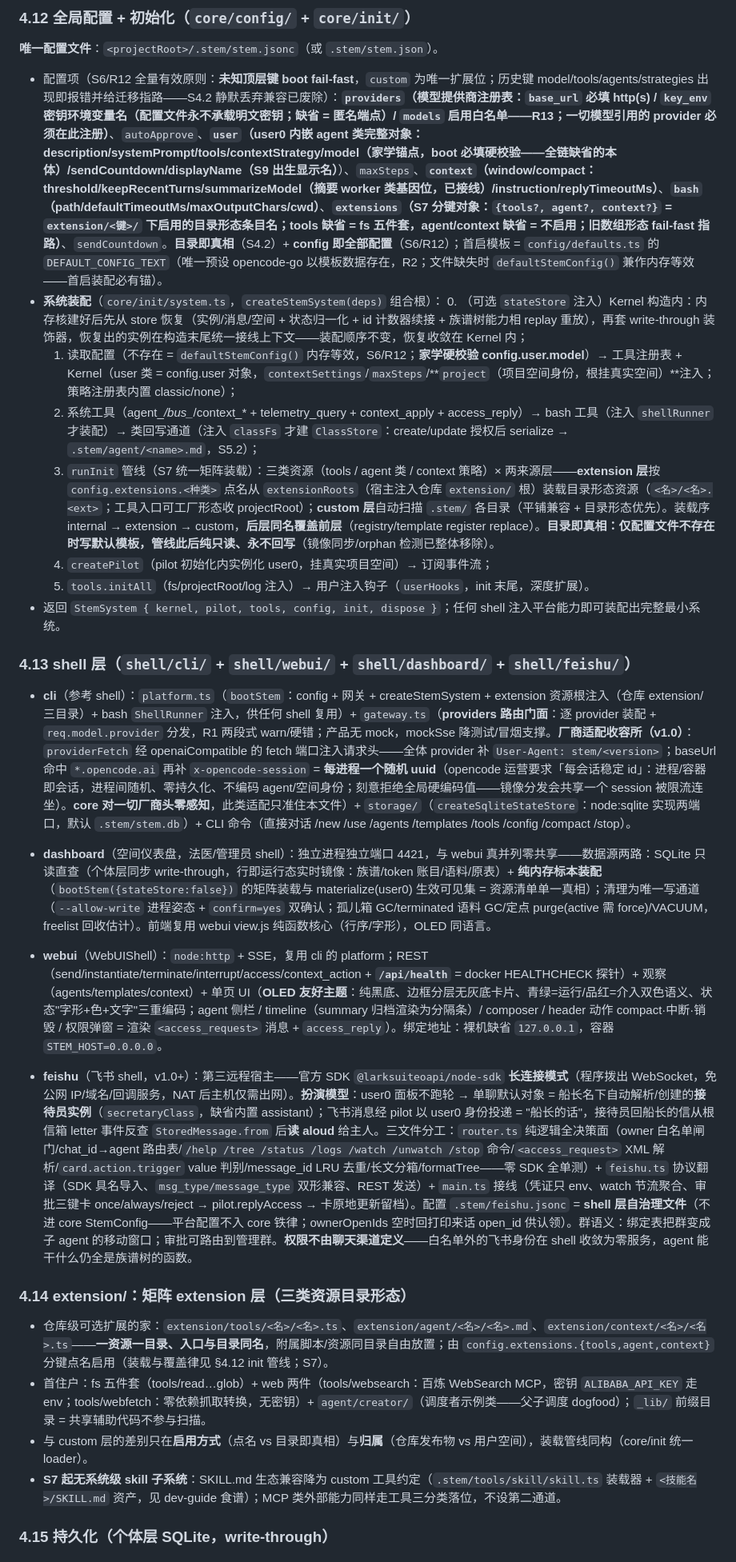
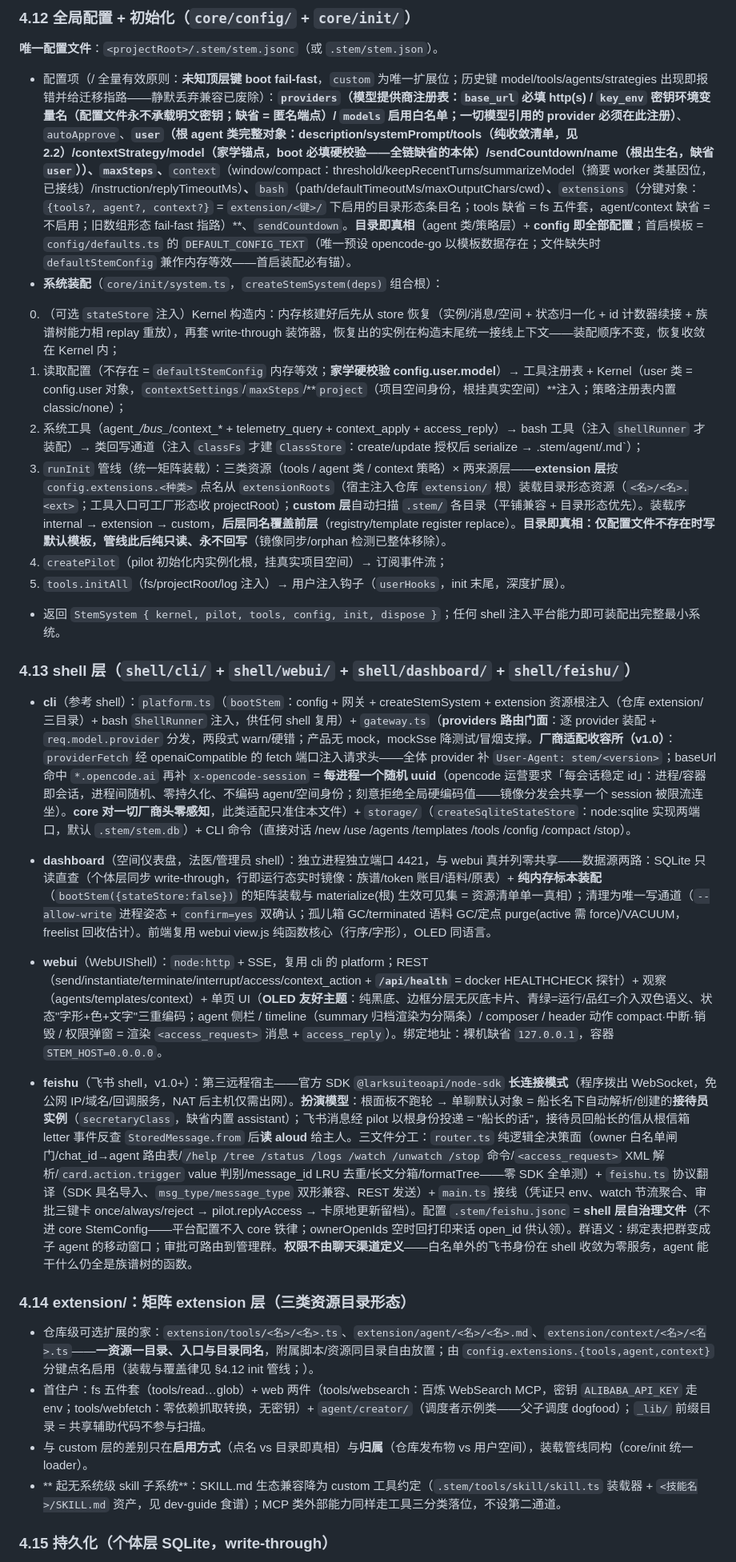
Before and after one commit to axwhizee/stem-v0.1, a Markdown page: docs/architecture.md, the part around one of its changes. Shown at 80% size. GitHub-like rendering.

```diff
--- a/docs/architecture.md
+++ b/docs/architecture.md
@@ -226,29 +233,29 @@
 
 **唯一配置文件**：`<projectRoot>/.stem/stem.jsonc`（或 `.stem/stem.json`）。
 
-- 配置项（S6/R12 全量有效原则：**未知顶层键 boot fail-fast**，`custom` 为唯一扩展位；历史键 model/tools/agents/strategies 出现即报错并给迁移指路——S4.2 静默丢弃兼容已废除）：**`providers`（模型提供商注册表：`base_url` 必填 http(s) / `key_env` 密钥环境变量名（**配置文件永不承载明文密钥**；缺省 = 匿名端点）/ `models` 启用白名单——R13；一切模型引用的 provider 必须在此注册）**、`autoApprove`、**`user`（user0 内嵌 agent 类完整对象：description/systemPrompt/tools/contextStrategy/**model（家学锚点，boot 必填硬校验——全链缺省的本体）**/sendCountdown/displayName（S9 出生显示名）**）、`maxSteps`、**`context`（window/compact：threshold/keepRecentTurns/summarizeModel（摘要 worker 类基因位，已接线）/instruction/replyTimeoutMs）**、**`bash`（path/defaultTimeoutMs/maxOutputChars/cwd）**、**`extensions`（S7 分键对象：`{tools?, agent?, context?}` = `extension/<键>/` 下启用的目录形态条目名；tools 缺省 = fs 五件套，agent/context 缺省 = 不启用；旧数组形态 fail-fast 指路）**、`sendCountdown`。**目录即真相**（S4.2）+ **config 即全部配置**（S6/R12）；首启模板 = `config/defaults.ts` 的 `DEFAULT_CONFIG_TEXT`（唯一预设 opencode-go 以模板数据存在，R2；文件缺失时 `defaultStemConfig()` 兼作内存等效——首启装配必有锚）。
+- 配置项（/ 全量有效原则：**未知顶层键 boot fail-fast**，`custom` 为唯一扩展位；历史键 model/tools/agents/strategies 出现即报错并给迁移指路——静默丢弃兼容已废除）：**`providers`（模型提供商注册表：`base_url` 必填 http(s) / `key_env` 密钥环境变量名（**配置文件永不承载明文密钥**；缺省 = 匿名端点）/ `models` 启用白名单；一切模型引用的 provider 必须在此注册）**、`autoApprove`、**`user`（根 agent 类完整对象：description/systemPrompt/tools（纯收敛清单，见 2.2）/contextStrategy/**model（家学锚点，boot 必填硬校验——全链缺省的本体）**/sendCountdown/**name（根出生名，缺省 `user`）**）、`maxSteps`、**`context`（window/compact：threshold/keepRecentTurns/summarizeModel（摘要 worker 类基因位，已接线）/instruction/replyTimeoutMs）**、**`bash`（path/defaultTimeoutMs/maxOutputChars/cwd）**、**`extensions`（分键对象：`{tools?, agent?, context?}` = `extension/<键>/` 下启用的目录形态条目名；tools 缺省 = fs 五件套，agent/context 缺省 = 不启用；旧数组形态 fail-fast 指路）**、`sendCountdown`。**目录即真相**（agent 类/策略层）+ **config 即全部配置**；首启模板 = `config/defaults.ts` 的 `DEFAULT_CONFIG_TEXT`（唯一预设 opencode-go 以模板数据存在；文件缺失时 `defaultStemConfig` 兼作内存等效——首启装配必有锚）。
 - **系统装配**（`core/init/system.ts`，`createStemSystem(deps)` 组合根）：
-  0. （可选 `stateStore` 注入）Kernel 构造内：内存核建好后先从 store 恢复（实例/消息/空间 + 状态归一化 + id 计数器续接 + 族谱树能力相 replay 重放），再套 write-through 装饰器，恢复出的实例在构造末尾统一接线上下文——装配顺序不变，恢复收敛在 Kernel 内；
-  1. 读取配置（不存在 = `defaultStemConfig()` 内存等效，S6/R12；**家学硬校验 config.user.model**）→ 工具注册表 + Kernel（user 类 = config.user 对象，`contextSettings`/`maxSteps`/**`project`（项目空间身份，根挂真实空间）**注入；策略注册表内置 classic/none）；
-  2. 系统工具（agent_*/bus_*/context_* + telemetry_query + context_apply + access_reply）→ bash 工具（注入 `shellRunner` 才装配）→ 类回写通道（注入 `classFs` 才建 `ClassStore`：create/update 授权后 serialize → `.stem/agent/<name>.md`，S5.2）；
-  3. `runInit` 管线（S7 统一矩阵装载）：三类资源（tools / agent 类 / context 策略）× 两来源层——**extension 层**按 `config.extensions.<种类>` 点名从 `extensionRoots`（宿主注入仓库 `extension/` 根）装载目录形态资源（`<名>/<名>.<ext>`；工具入口可工厂形态收 projectRoot）；**custom 层**自动扫描 `.stem/` 各目录（平铺兼容 + 目录形态优先）。装载序 internal → extension → custom，**后层同名覆盖前层**（registry/template register replace）。**目录即真相：仅配置文件不存在时写默认模板，管线此后纯只读、永不回写**（镜像同步/orphan 检测已整体移除）。
-  4. `createPilot`（pilot 初始化内实例化 user0，挂真实项目空间）→ 订阅事件流；
-  5. `tools.initAll`（fs/projectRoot/log 注入）→ 用户注入钩子（`userHooks`，init 末尾，深度扩展）。
+ 0. （可选 `stateStore` 注入）Kernel 构造内：内存核建好后先从 store 恢复（实例/消息/空间 + 状态归一化 + id 计数器续接 + 族谱树能力相 replay 重放），再套 write-through 装饰器，恢复出的实例在构造末尾统一接线上下文——装配顺序不变，恢复收敛在 Kernel 内；
+ 1. 读取配置（不存在 = `defaultStemConfig` 内存等效；**家学硬校验 config.user.model**）→ 工具注册表 + Kernel（user 类 = config.user 对象，`contextSettings`/`maxSteps`/**`project`（项目空间身份，根挂真实空间）**注入；策略注册表内置 classic/none）；
+ 2. 系统工具（agent_*/bus_*/context_* + telemetry_query + context_apply + access_reply）→ bash 工具（注入 `shellRunner` 才装配）→ 类回写通道（注入 `classFs` 才建 `ClassStore`：create/update 授权后 serialize → .stem/agent/<name>.md`）；
+ 3. `runInit` 管线（统一矩阵装载）：三类资源（tools / agent 类 / context 策略）× 两来源层——**extension 层**按 `config.extensions.<种类>` 点名从 `extensionRoots`（宿主注入仓库 `extension/` 根）装载目录形态资源（`<名>/<名>.<ext>`；工具入口可工厂形态收 projectRoot）；**custom 层**自动扫描 `.stem/` 各目录（平铺兼容 + 目录形态优先）。装载序 internal → extension → custom，**后层同名覆盖前层**（registry/template register replace）。**目录即真相：仅配置文件不存在时写默认模板，管线此后纯只读、永不回写**（镜像同步/orphan 检测已整体移除）。
+ 4. `createPilot`（pilot 初始化内实例化根，挂真实项目空间）→ 订阅事件流；
+ 5. `tools.initAll`（fs/projectRoot/log 注入）→ 用户注入钩子（`userHooks`，init 末尾，深度扩展）。
 - 返回 `StemSystem { kernel, pilot, tools, config, init, dispose }`；任何 shell 注入平台能力即可装配出完整最小系统。
 
 ### 4.13 shell 层（`shell/cli/` + `shell/webui/` + `shell/dashboard/` + `shell/feishu/`）
 
-- **cli**（参考 shell）：`platform.ts`（`bootStem`：config + 网关 + createStemSystem + extension 资源根注入（仓库 extension/ 三目录）+ bash `ShellRunner` 注入，供任何 shell 复用）+ `gateway.ts`（**providers 路由门面**：逐 provider 装配 + `req.model.provider` 分发，R1 两段式 warn/硬错；产品无 mock，mockSse 降测试/冒烟支撑。**厂商适配收容所（v1.0）**：`providerFetch` 经 openaiCompatible 的 fetch 端口注入请求头——全体 provider 补 `User-Agent: stem/<version>`；baseUrl 命中 `*.opencode.ai` 再补 `x-opencode-session` = **每进程一个随机 uuid**（opencode 运营要求「每会话稳定 id」：进程/容器即会话，进程间随机、零持久化、不编码 agent/空间身份；刻意拒绝全局硬编码值——镜像分发会共享一个 session 被限流连坐）。**core 对一切厂商头零感知**，此类适配只准住本文件）+ `storage/`（`createSqliteStateStore`：node:sqlite 实现两端口，默认 `.stem/stem.db`）+ CLI 命令（直接对话 /new /use /agents /templates /tools /config /compact /stop）。
-- **dashboard**（空间仪表盘，法医/管理员 shell）：独立进程独立端口 4421，与 webui 真并列零共享——数据源两路：SQLite 只读直查（个体层同步 write-through，行即运行态实时镜像：族谱/token 账目/语料/原表）+ **纯内存标本装配**（`bootStem({stateStore:false})` 的矩阵装载与 materialize(user0) 生效可见集 = 资源清单单一真相）；清理为唯一写通道（`--allow-write` 进程姿态 + `confirm=yes` 双确认；孤儿箱 GC/terminated 语料 GC/定点 purge(active 需 force)/VACUUM，freelist 回收估计）。前端复用 webui view.js 纯函数核心（行序/字形），OLED 同语言。
+- **cli**（参考 shell）：`platform.ts`（`bootStem`：config + 网关 + createStemSystem + extension 资源根注入（仓库 extension/ 三目录）+ bash `ShellRunner` 注入，供任何 shell 复用）+ `gateway.ts`（**providers 路由门面**：逐 provider 装配 + `req.model.provider` 分发，两段式 warn/硬错；产品无 mock，mockSse 降测试/冒烟支撑。**厂商适配收容所（v1.0）**：`providerFetch` 经 openaiCompatible 的 fetch 端口注入请求头——全体 provider 补 `User-Agent: stem/<version>`；baseUrl 命中 `*.opencode.ai` 再补 `x-opencode-session` = **每进程一个随机 uuid**（opencode 运营要求「每会话稳定 id」：进程/容器即会话，进程间随机、零持久化、不编码 agent/空间身份；刻意拒绝全局硬编码值——镜像分发会共享一个 session 被限流连坐）。**core 对一切厂商头零感知**，此类适配只准住本文件）+ `storage/`（`createSqliteStateStore`：node:sqlite 实现两端口，默认 `.stem/stem.db`）+ CLI 命令（直接对话 /new /use /agents /templates /tools /config /compact /stop）。
+- **dashboard**（空间仪表盘，法医/管理员 shell）：独立进程独立端口 4421，与 webui 真并列零共享——数据源两路：SQLite 只读直查（个体层同步 write-through，行即运行态实时镜像：族谱/token 账目/语料/原表）+ **纯内存标本装配**（`bootStem({stateStore:false})` 的矩阵装载与 materialize(根) 生效可见集 = 资源清单单一真相）；清理为唯一写通道（`--allow-write` 进程姿态 + `confirm=yes` 双确认；孤儿箱 GC/terminated 语料 GC/定点 purge(active 需 force)/VACUUM，freelist 回收估计）。前端复用 webui view.js 纯函数核心（行序/字形），OLED 同语言。
 - **webui**（WebUIShell）：`node:http` + SSE，复用 cli 的 platform；REST（send/instantiate/terminate/interrupt/access/context_action + **`/api/health`** = docker HEALTHCHECK 探针）+ 观察（agents/templates/context）+ 单页 UI（**OLED 友好主题**：纯黑底、边框分层无灰底卡片、青绿=运行/品红=介入双色语义、状态"字形+色+文字"三重编码；agent 侧栏 / timeline（summary 归档渲染为分隔条）/ composer / header 动作 compact·中断·销毁 / 权限弹窗 = 渲染 `<access_request>` 消息 + `access_reply`）。绑定地址：裸机缺省 `127.0.0.1`，容器 `STEM_HOST=0.0.0.0`。
 
-- **feishu**（飞书 shell，v1.0+）：第三远程宿主——官方 SDK `@larksuiteoapi/node-sdk` **长连接模式**（程序拨出 WebSocket，免公网 IP/域名/回调服务，NAT 后主机仅需出网）。**扮演模型**：user0 面板不跑轮 → 单聊默认对象 = 船长名下自动解析/创建的**接待员实例**（`secretaryClass`，缺省内置 assistant）；飞书消息经 pilot 以 user0 身份投递 = "船长的话"，接待员回船长的信从根信箱 letter 事件反查 `StoredMessage.from` 后**读 aloud** 给主人。三文件分工：`router.ts` 纯逻辑全决策面（owner 白名单闸门/chat_id→agent 路由表/`/help /tree /status /logs /watch /unwatch /stop` 命令/`<access_request>` XML 解析/`card.action.trigger` value 判别/message_id LRU 去重/长文分箱/formatTree——零 SDK 全单测）+ `feishu.ts` 协议翻译（SDK 具名导入、`msg_type/message_type` 双形兼容、REST 发送）+ `main.ts` 接线（凭证只 env、watch 节流聚合、审批三键卡 once/always/reject → pilot.replyAccess → 卡原地更新留档）。配置 `.stem/feishu.jsonc` = **shell 层自治理文件**（不进 core StemConfig——平台配置不入 core 铁律；ownerOpenIds 空时回打印来话 open_id 供认领）。群语义：绑定表把群变成子 agent 的移动窗口；审批可路由到管理群。**权限不由聊天渠道定义**——白名单外的飞书身份在 shell 收敛为零服务，agent 能干什么仍全是族谱树的函数。
+- **feishu**（飞书 shell，v1.0+）：第三远程宿主——官方 SDK `@larksuiteoapi/node-sdk` **长连接模式**（程序拨出 WebSocket，免公网 IP/域名/回调服务，NAT 后主机仅需出网）。**扮演模型**：根面板不跑轮 → 单聊默认对象 = 船长名下自动解析/创建的**接待员实例**（`secretaryClass`，缺省内置 assistant）；飞书消息经 pilot 以根身份投递 = "船长的话"，接待员回船长的信从根信箱 letter 事件反查 `StoredMessage.from` 后**读 aloud** 给主人。三文件分工：`router.ts` 纯逻辑全决策面（owner 白名单闸门/chat_id→agent 路由表/`/help /tree /status /logs /watch /unwatch /stop` 命令/`<access_request>` XML 解析/`card.action.trigger` value 判别/message_id LRU 去重/长文分箱/formatTree——零 SDK 全单测）+ `feishu.ts` 协议翻译（SDK 具名导入、`msg_type/message_type` 双形兼容、REST 发送）+ `main.ts` 接线（凭证只 env、watch 节流聚合、审批三键卡 once/always/reject → pilot.replyAccess → 卡原地更新留档）。配置 `.stem/feishu.jsonc` = **shell 层自治理文件**（不进 core StemConfig——平台配置不入 core 铁律；ownerOpenIds 空时回打印来话 open_id 供认领）。群语义：绑定表把群变成子 agent 的移动窗口；审批可路由到管理群。**权限不由聊天渠道定义**——白名单外的飞书身份在 shell 收敛为零服务，agent 能干什么仍全是族谱树的函数。
 ### 4.14 extension/：矩阵 extension 层（三类资源目录形态）
 
-- 仓库级可选扩展的家：`extension/tools/<名>/<名>.ts`、`extension/agent/<名>/<名>.md`、`extension/context/<名>/<名>.ts`——**一资源一目录、入口与目录同名**，附属脚本/资源同目录自由放置；由 `config.extensions.{tools,agent,context}` 分键点名启用（装载与覆盖律见 §4.12 init 管线；S7）。
+- 仓库级可选扩展的家：`extension/tools/<名>/<名>.ts`、`extension/agent/<名>/<名>.md`、`extension/context/<名>/<名>.ts`——**一资源一目录、入口与目录同名**，附属脚本/资源同目录自由放置；由 `config.extensions.{tools,agent,context}` 分键点名启用（装载与覆盖律见 §4.12 init 管线；）。
 - 首住户：fs 五件套（tools/read…glob）+ web 两件（tools/websearch：百炼 WebSearch MCP，密钥 `ALIBABA_API_KEY` 走 env；tools/webfetch：零依赖抓取转换，无密钥）+ `agent/creator/`（调度者示例类——父子调度 dogfood）；`_lib/` 前缀目录 = 共享辅助代码不参与扫描。
 - 与 custom 层的差别只在**启用方式**（点名 vs 目录即真相）与**归属**（仓库发布物 vs 用户空间），装载管线同构（core/init 统一 loader）。
-- **S7 起无系统级 skill 子系统**：SKILL.md 生态兼容降为 custom 工具约定（`.stem/tools/skill/skill.ts` 装载器 + `<技能名>/SKILL.md` 资产，见 dev-guide 食谱）；MCP 类外部能力同样走工具三分类落位，不设第二通道。
+- ** 起无系统级 skill 子系统**：SKILL.md 生态兼容降为 custom 工具约定（`.stem/tools/skill/skill.ts` 装载器 + `<技能名>/SKILL.md` 资产，见 dev-guide 食谱）；MCP 类外部能力同样走工具三分类落位，不设第二通道。
 
 ### 4.15 持久化（个体层 SQLite，write-through）
 
```
Also changed, not shown: other parts of docs/architecture.md (+83 -76 lines), docs/s11-plan.md (added, +165 -0 lines).
